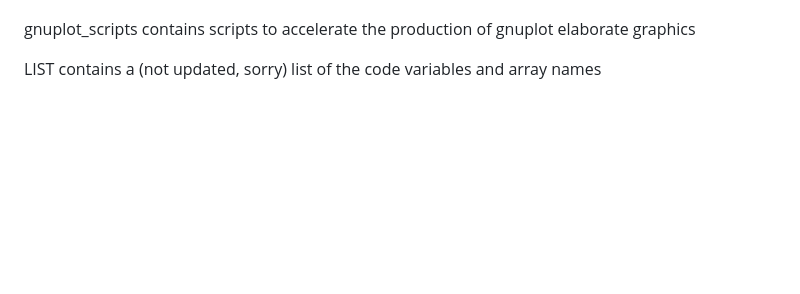
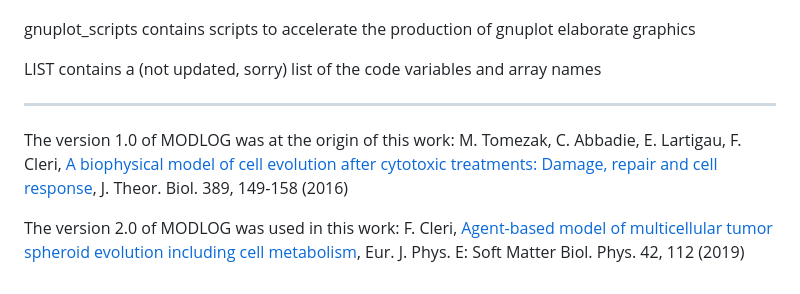
Before and after one commit to bkryzz/modcel, a Markdown page: README.md, the part around the change. Drawn GitHub-style; blank space fills up the shorter version.

```diff
--- a/README.md
+++ b/README.md
@@ -204,3 +204,11 @@ gnuplot_scripts contains scripts to accelerate the production
 
 LIST        contains a (not updated, sorry) list of the code
             variables and array names
+
+---------------------------------------------------------------------------
+
+The version 1.0 of MODLOG was at the origin of this work:
+M. Tomezak, C. Abbadie, E. Lartigau, F. Cleri, <a href="https://www.sciencedirect.com/science/article/abs/pii/S0022519315005160">A biophysical model of cell evolution after cytotoxic treatments: Damage, repair and cell response</a>, J. Theor. Biol. <bf>389</bf>, 149-158 (2016)
+
+The version 2.0 of MODLOG was used in this work:
+F. Cleri, <a href="https://link.springer.com/article/10.1140/epje/i2019-11878-7">Agent-based model of multicellular tumor spheroid evolution including cell metabolism</a>, Eur. J. Phys. E: Soft Matter Biol. Phys. <bf>42</bf>, 112 (2019)
```
